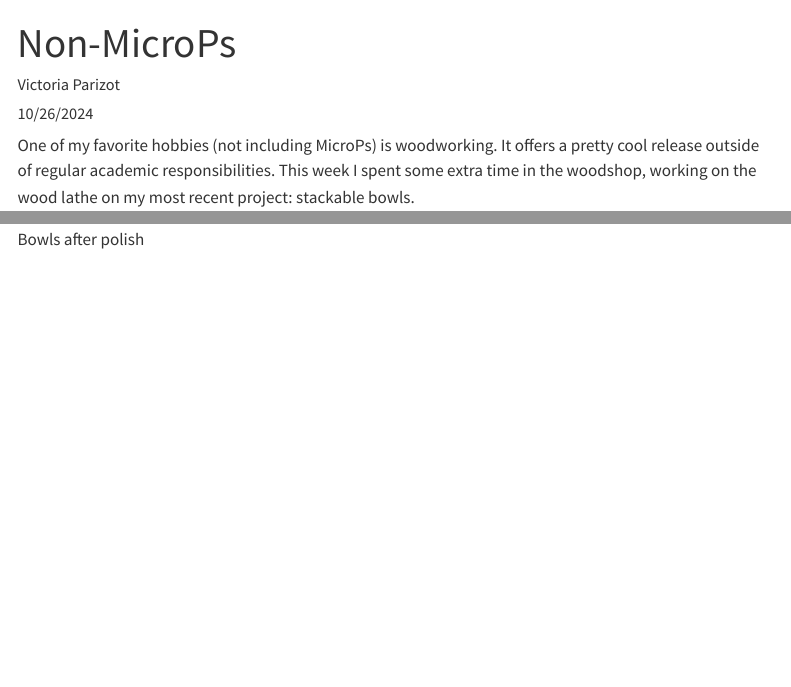
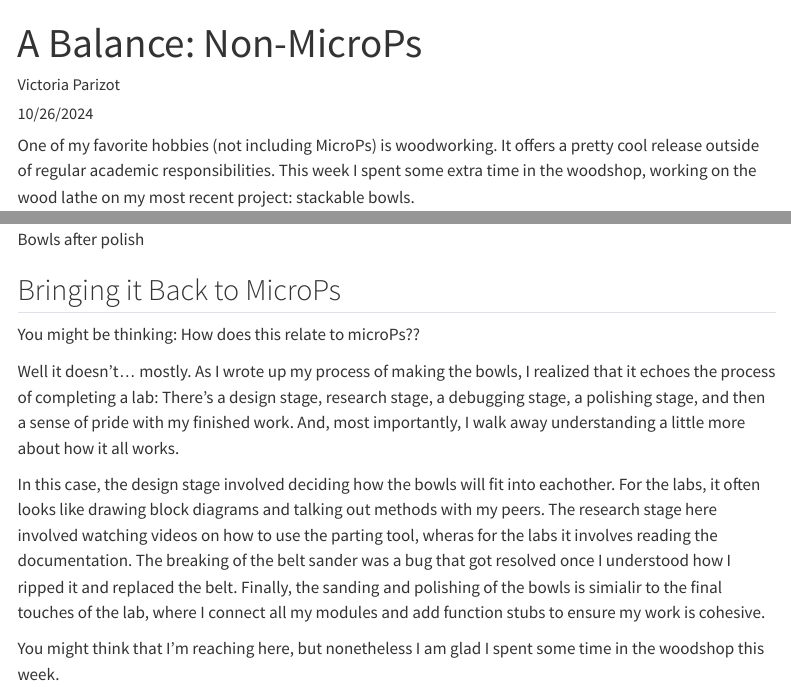
Before and after one commit to vparizot/hmc-e155-portfolio, a Quarto document (posts/post8.qmd): the page in a window 1100 px wide, from its top, and a second part further down, joined at a grey line. Rendered offline with R 4.5, knitr and Pandoc in place of Quarto, with nearby package versions; menus at the side of the page are left out.

Commit message:
edits to post 8

```diff
--- a/posts/post8.qmd
+++ b/posts/post8.qmd
@@ -1,5 +1,5 @@
 ---
-title: "Non-MicroPs"
+title: "A Balance: Non-MicroPs"
 author: "Victoria Parizot"
 date: "10/26/2024"
 categories:
@@ -29,7 +29,15 @@
 
 ![Bowls in progress](images/bowlsinprogress.jpeg)
 
-
 ![When stacked, the wood grain continues between the bowls](images/Bowlsmiddle.jpeg)
 
 ![Bowls after polish](images/bowlspolished.jpeg)
+
+## Bringing it Back to MicroPs
+You might be thinking: How does this relate to microPs??
+
+Well it doesn't... mostly. As I wrote up my process of making the bowls, I realized that it echoes the process of completing a lab: There's a design stage, research stage, a debugging stage, a polishing stage, and then a sense of pride with my finished work. And, most importantly, I walk away understanding a little more about how it all works.
+
+In this case, the design stage involved deciding how the bowls will fit into eachother. For the labs, it often looks like drawing block diagrams and talking out methods with my peers. The research stage here involved watching videos on how to use the parting tool, wheras for the labs it involves reading the documentation. The breaking of the belt sander was a bug that got resolved once I understood how I ripped it and replaced the belt. Finally, the sanding and polishing of the bowls is simialir to the final touches of the lab, where I connect all my modules and add function stubs to ensure my work is cohesive.
+
+You might think that I'm reaching here, but nonetheless I am glad I spent some time in the woodshop this week.
```
Also changed, not shown: posts/post9.qmd (added).
